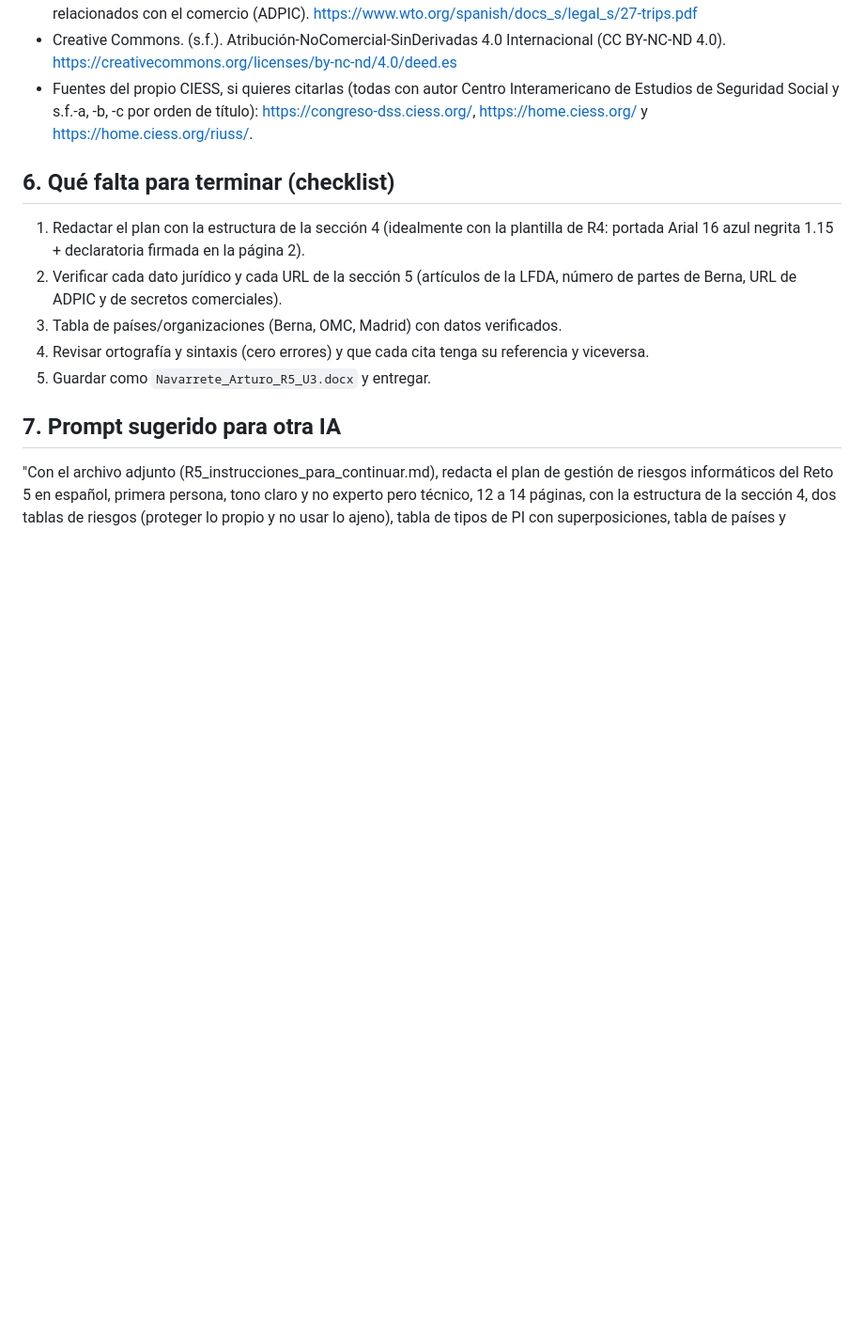
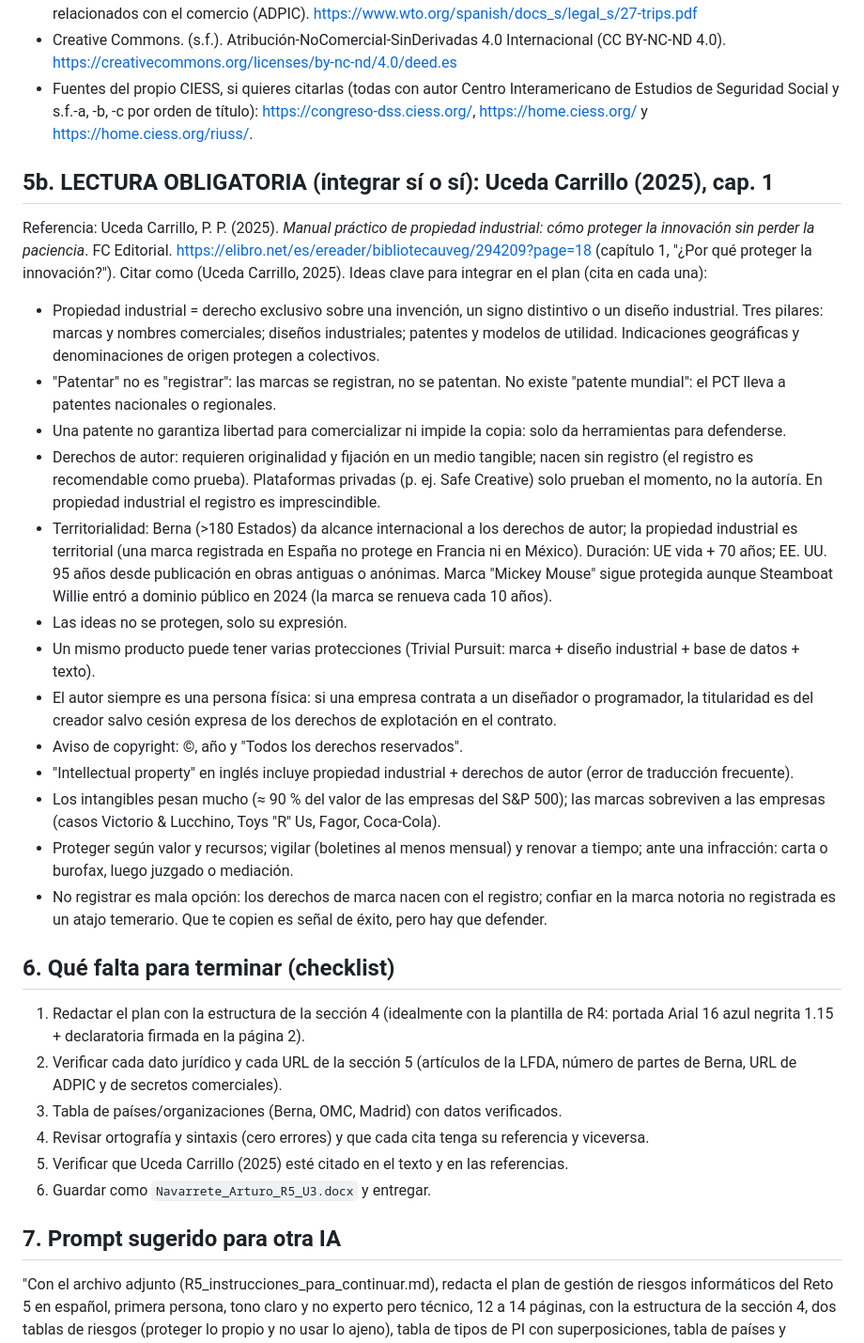
Before and after one commit to ArturoNF01/Arturo, a Markdown page: maestria/R5_instrucciones_para_continuar.md, the part around the change. Shown at 94% size. Rendered like a GitHub page; blank space fills up the shorter version.

Commit message:
R5: agregar lectura obligatoria (Uceda Carrillo, 2025) al archivo de continuación
Co-Authored-By: Claude Sonnet 5.5 <noreply@anthropic.com>
Claude-Session: https://claude.ai/code/session_012HQtHGEWw83YL2w3UxYHZx

```diff
--- a/maestria/R5_instrucciones_para_continuar.md
+++ b/maestria/R5_instrucciones_para_continuar.md
@@ -79,12 +79,30 @@ ADICIONALES (fuera de la Lección; usa al menos 3 y verifica cada URL antes de e
 - Creative Commons. (s.f.). Atribución-NoComercial-SinDerivadas 4.0 Internacional (CC BY-NC-ND 4.0). https://creativecommons.org/licenses/by-nc-nd/4.0/deed.es
 - Fuentes del propio CIESS, si quieres citarlas (todas con autor Centro Interamericano de Estudios de Seguridad Social y s.f.-a, -b, -c por orden de título): https://congreso-dss.ciess.org/, https://home.ciess.org/ y https://home.ciess.org/riuss/.
 
+## 5b. LECTURA OBLIGATORIA (integrar sí o sí): Uceda Carrillo (2025), cap. 1
+Referencia: Uceda Carrillo, P. P. (2025). *Manual práctico de propiedad industrial: cómo proteger la innovación sin perder la paciencia*. FC Editorial. https://elibro.net/es/ereader/bibliotecauveg/294209?page=18 (capítulo 1, "¿Por qué proteger la innovación?"). Citar como (Uceda Carrillo, 2025).
+Ideas clave para integrar en el plan (cita en cada una):
+- Propiedad industrial = derecho exclusivo sobre una invención, un signo distintivo o un diseño industrial. Tres pilares: marcas y nombres comerciales; diseños industriales; patentes y modelos de utilidad. Indicaciones geográficas y denominaciones de origen protegen a colectivos.
+- "Patentar" no es "registrar": las marcas se registran, no se patentan. No existe "patente mundial": el PCT lleva a patentes nacionales o regionales.
+- Una patente no garantiza libertad para comercializar ni impide la copia: solo da herramientas para defenderse.
+- Derechos de autor: requieren originalidad y fijación en un medio tangible; nacen sin registro (el registro es recomendable como prueba). Plataformas privadas (p. ej. Safe Creative) solo prueban el momento, no la autoría. En propiedad industrial el registro es imprescindible.
+- Territorialidad: Berna (>180 Estados) da alcance internacional a los derechos de autor; la propiedad industrial es territorial (una marca registrada en España no protege en Francia ni en México). Duración: UE vida + 70 años; EE. UU. 95 años desde publicación en obras antiguas o anónimas. Marca "Mickey Mouse" sigue protegida aunque Steamboat Willie entró a dominio público en 2024 (la marca se renueva cada 10 años).
+- Las ideas no se protegen, solo su expresión.
+- Un mismo producto puede tener varias protecciones (Trivial Pursuit: marca + diseño industrial + base de datos + texto).
+- El autor siempre es una persona física: si una empresa contrata a un diseñador o programador, la titularidad es del creador salvo cesión expresa de los derechos de explotación en el contrato.
+- Aviso de copyright: ©, año y "Todos los derechos reservados".
+- "Intellectual property" en inglés incluye propiedad industrial + derechos de autor (error de traducción frecuente).
+- Los intangibles pesan mucho (≈ 90 % del valor de las empresas del S&P 500); las marcas sobreviven a las empresas (casos Victorio & Lucchino, Toys "R" Us, Fagor, Coca-Cola).
+- Proteger según valor y recursos; vigilar (boletines al menos mensual) y renovar a tiempo; ante una infracción: carta o burofax, luego juzgado o mediación.
+- No registrar es mala opción: los derechos de marca nacen con el registro; confiar en la marca notoria no registrada es un atajo temerario. Que te copien es señal de éxito, pero hay que defender.
+
 ## 6. Qué falta para terminar (checklist)
 1. Redactar el plan con la estructura de la sección 4 (idealmente con la plantilla de R4: portada Arial 16 azul negrita 1.15 + declaratoria firmada en la página 2).
 2. Verificar cada dato jurídico y cada URL de la sección 5 (artículos de la LFDA, número de partes de Berna, URL de ADPIC y de secretos comerciales).
 3. Tabla de países/organizaciones (Berna, OMC, Madrid) con datos verificados.
 4. Revisar ortografía y sintaxis (cero errores) y que cada cita tenga su referencia y viceversa.
-5. Guardar como `Navarrete_Arturo_R5_U3.docx` y entregar.
+5. Verificar que Uceda Carrillo (2025) esté citado en el texto y en las referencias.
+6. Guardar como `Navarrete_Arturo_R5_U3.docx` y entregar.
 
 ## 7. Prompt sugerido para otra IA
 "Con el archivo adjunto (R5_instrucciones_para_continuar.md), redacta el plan de gestión de riesgos informáticos del Reto 5 en español, primera persona, tono claro y no experto pero técnico, 12 a 14 páginas, con la estructura de la sección 4, dos tablas de riesgos (proteger lo propio y no usar lo ajeno), tabla de tipos de PI con superposiciones, tabla de países y organizaciones verificada, tabla de relación con mi trabajo, y referencias APA 7 de la guía UVEG con al menos 3 fuentes adicionales a la Lección 10. No inventes datos jurídicos: marca como 'verificar' lo que no puedas comprobar."
```
